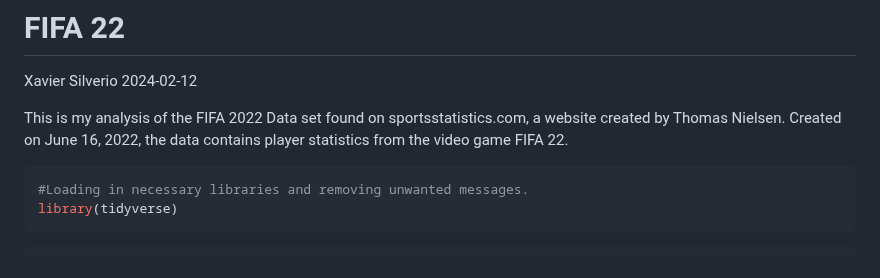
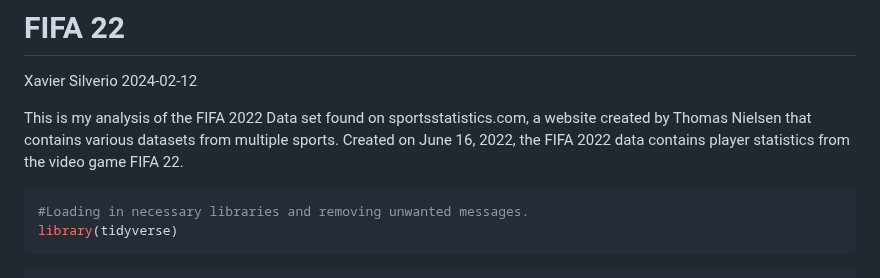
Before and after one commit to xcsilverio7/FIFA-22-Data-Analysis, a Markdown page: FIFA.md, the part around the change. GitHub-like rendering.

Commit message:
Update FIFA.md
Edited project description

````diff
--- a/FIFA.md
+++ b/FIFA.md
@@ -3,8 +3,8 @@ Xavier Silverio
 2024-02-12
 
 This is my analysis of the FIFA 2022 Data set found on
-sportsstatistics.com, a website created by Thomas Nielsen. Created on June 16, 2022,
-the data contains player statistics from the video game FIFA 22.
+sportsstatistics.com, a website created by Thomas Nielsen that contains various datasets from multiple sports.
+Created on June 16, 2022, the FIFA 2022 data contains player statistics from the video game FIFA 22.
 ``` r
 #Loading in necessary libraries and removing unwanted messages.
 library(tidyverse)
````
